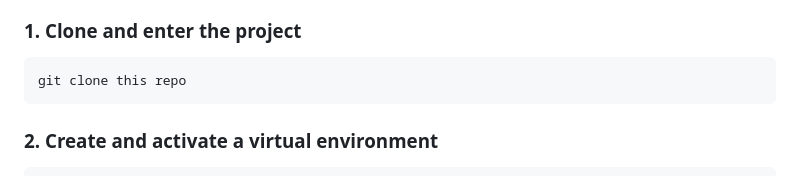
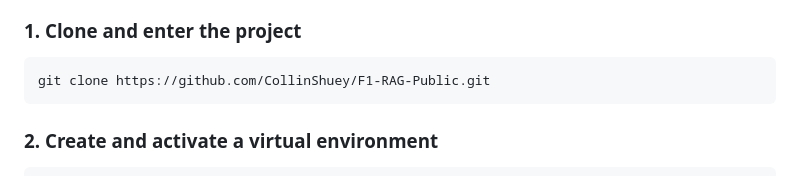
Before and after one commit to CollinShuey/F1-RAG-Public, a Markdown page: README.md, the part around the change. Drawn GitHub-style.

Commit message:
Update clone command in README to use correct URL

```diff
--- a/README.md
+++ b/README.md
@@ -36,7 +36,7 @@ The hosted site can found at formula1-rag.onrender.com
 
 ### 1. Clone and enter the project
 
-    git clone this repo
+    git clone https://github.com/CollinShuey/F1-RAG-Public.git
 
 ### 2. Create and activate a virtual environment
 
```
